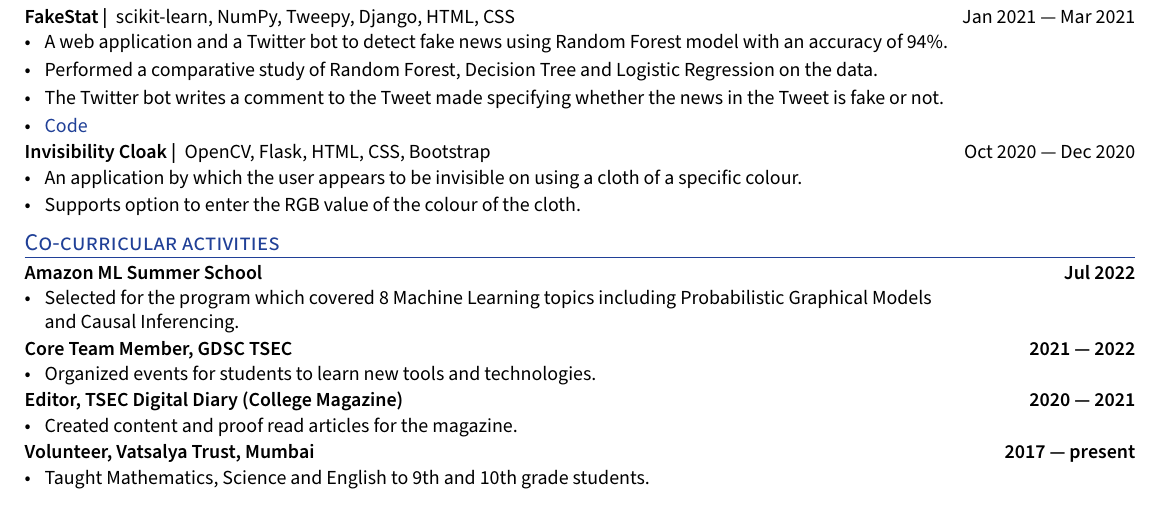
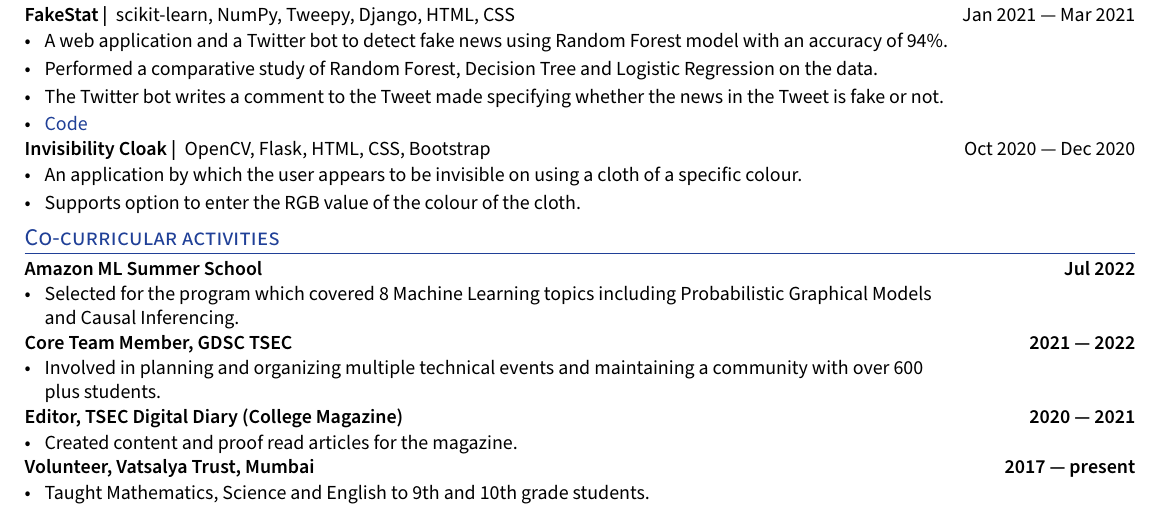
Before and after one commit to mihikagaonkar/resume, a LaTeX CV (resume.tex): part of the page, cut so that both start at the same text. Compiled offline with XeLaTeX.

Commit message:
Improve GDSC's description

```diff
--- a/resume.tex
+++ b/resume.tex
@@ -311,7 +311,7 @@ Feb 2022 --- Mar 2022}
     \end{zitemize}
 \subsection*{Core Team Member, GDSC TSEC \hfill 2021 --- 2022}
     \begin{zitemize}
-            \item Organized events for students to learn new tools and technologies.
+            \item Involved in planning and organizing multiple technical events and maintaining a community with over 600 \\ plus students.
     \end{zitemize}
 
 \subsection*{Editor, TSEC Digital Diary (College Magazine) \hfill 2020 --- 2021}
```
